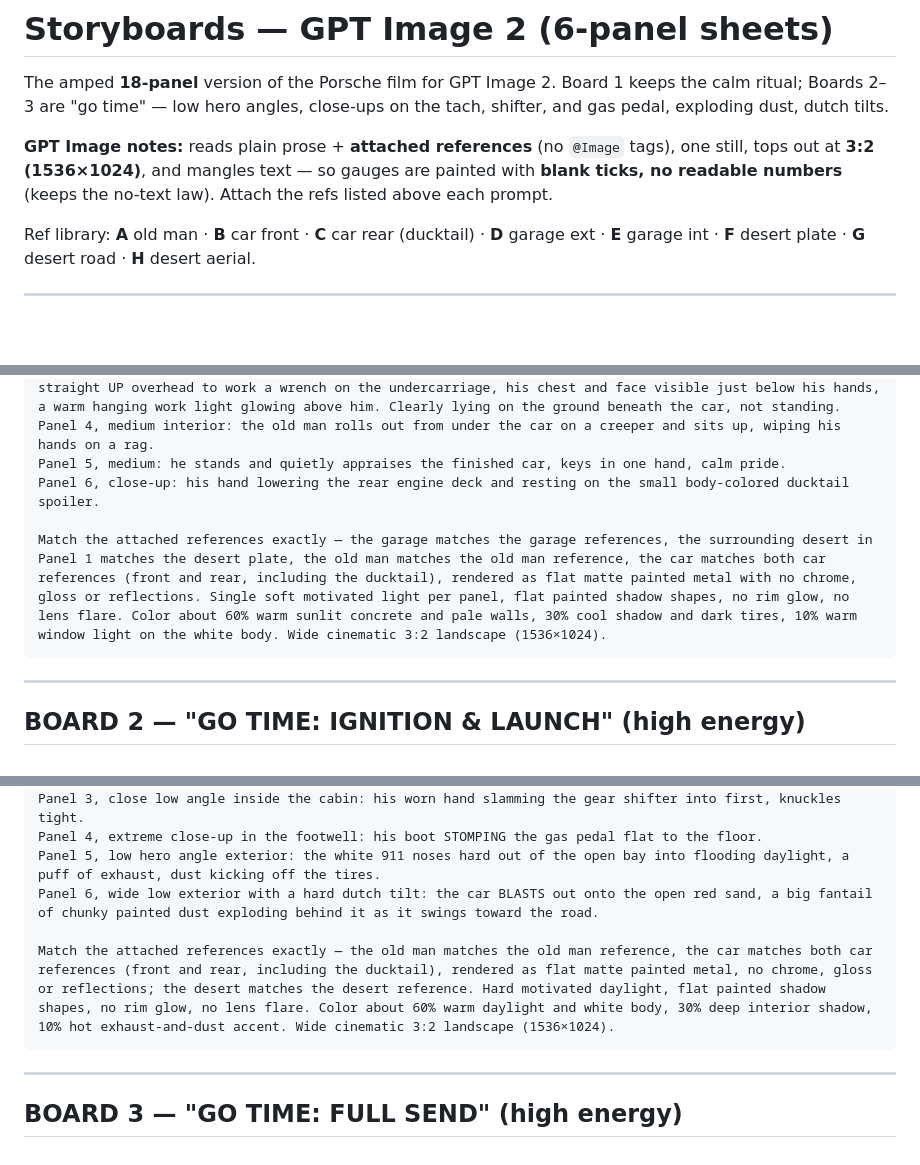
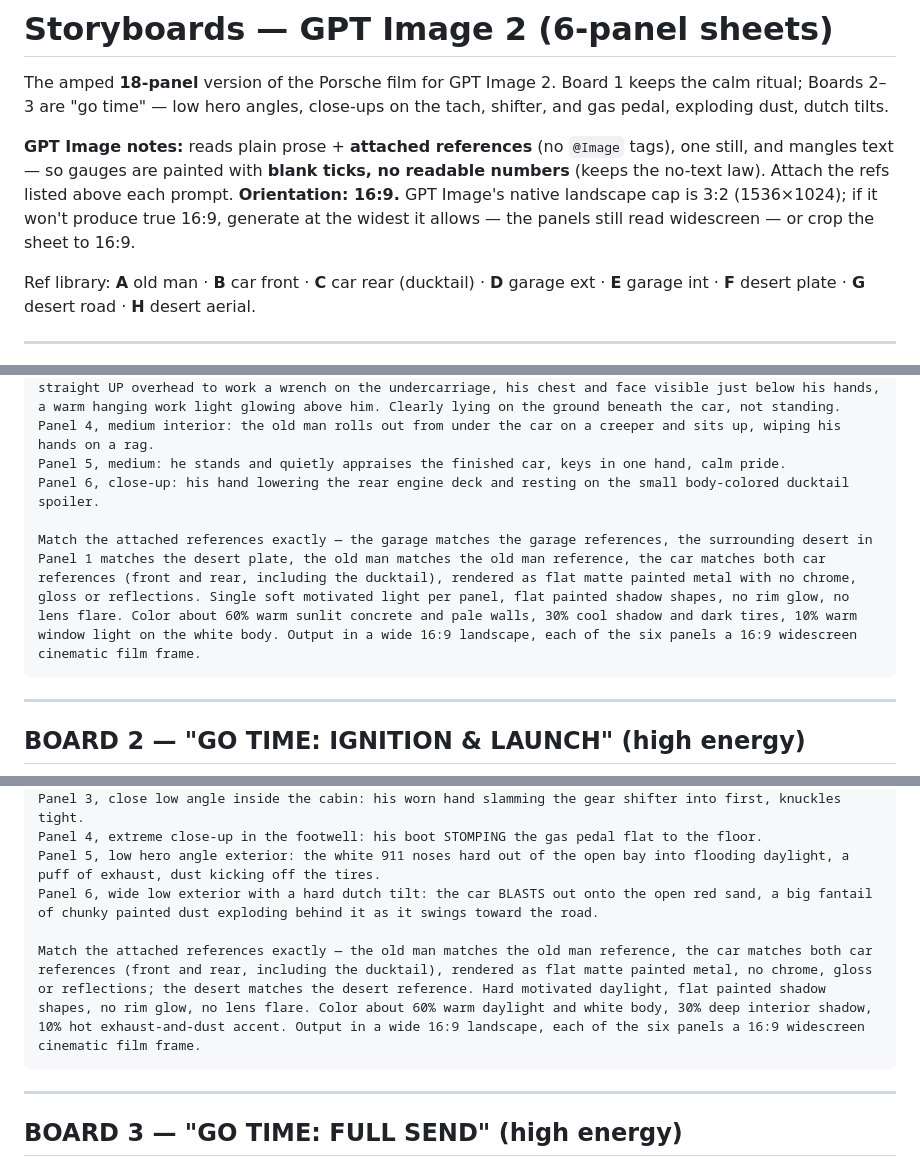
Before and after one commit to diamondhousemediaco-ai/Coding, a Markdown page: animation-style-guide/storyboards-gpt-image.md, 3 parts joined by grey strips. Rendered like a GitHub page; blank space fills up the shorter version.

Commit message:
Storyboards: switch output to 16:9 widescreen panels
Change all three boards to a 16:9 landscape with each panel a 16:9 film
frame; note GPT Image's 3:2 native cap and the crop/fallback.

Co-Authored-By: Claude Opus 4.8 <noreply@anthropic.com>
Claude-Session: https://claude.ai/code/session_01MjpZNU566ru5fXChEYDb9d

````diff
--- a/animation-style-guide/storyboards-gpt-image.md
+++ b/animation-style-guide/storyboards-gpt-image.md
@@ -5,9 +5,11 @@ the calm ritual; Boards 2–3 are "go time" — low hero angles, close-ups on th
 shifter, and gas pedal, exploding dust, dutch tilts.
 
 **GPT Image notes:** reads plain prose + **attached references** (no `@Image` tags),
-one still, tops out at **3:2 (1536×1024)**, and mangles text — so gauges are painted
-with **blank ticks, no readable numbers** (keeps the no-text law). Attach the refs
-listed above each prompt.
+one still, and mangles text — so gauges are painted with **blank ticks, no readable
+numbers** (keeps the no-text law). Attach the refs listed above each prompt.
+**Orientation: 16:9.** GPT Image's native landscape cap is 3:2 (1536×1024); if it
+won't produce true 16:9, generate at the widest it allows — the panels still read
+widescreen — or crop the sheet to 16:9.
 
 Ref library: **A** old man · **B** car front · **C** car rear (ducktail) · **D** garage
 ext · **E** garage int · **F** desert plate · **G** desert road · **H** desert aerial.
@@ -43,7 +45,7 @@ Panel 4, medium interior: the old man rolls out from under the car on a creeper
 Panel 5, medium: he stands and quietly appraises the finished car, keys in one hand, calm pride.
 Panel 6, close-up: his hand lowering the rear engine deck and resting on the small body-colored ducktail spoiler.
 
-Match the attached references exactly — the garage matches the garage references, the surrounding desert in Panel 1 matches the desert plate, the old man matches the old man reference, the car matches both car references (front and rear, including the ducktail), rendered as flat matte painted metal with no chrome, gloss or reflections. Single soft motivated light per panel, flat painted shadow shapes, no rim glow, no lens flare. Color about 60% warm sunlit concrete and pale walls, 30% cool shadow and dark tires, 10% warm window light on the white body. Wide cinematic 3:2 landscape (1536×1024).
+Match the attached references exactly — the garage matches the garage references, the surrounding desert in Panel 1 matches the desert plate, the old man matches the old man reference, the car matches both car references (front and rear, including the ducktail), rendered as flat matte painted metal with no chrome, gloss or reflections. Single soft motivated light per panel, flat painted shadow shapes, no rim glow, no lens flare. Color about 60% warm sunlit concrete and pale walls, 30% cool shadow and dark tires, 10% warm window light on the white body. Output in a wide 16:9 landscape, each of the six panels a 16:9 widescreen cinematic film frame.
 ```
 
 ---
@@ -61,7 +63,7 @@ Panel 4, extreme close-up in the footwell: his boot STOMPING the gas pedal flat
 Panel 5, low hero angle exterior: the white 911 noses hard out of the open bay into flooding daylight, a puff of exhaust, dust kicking off the tires.
 Panel 6, wide low exterior with a hard dutch tilt: the car BLASTS out onto the open red sand, a big fantail of chunky painted dust exploding behind it as it swings toward the road.
 
-Match the attached references exactly — the old man matches the old man reference, the car matches both car references (front and rear, including the ducktail), rendered as flat matte painted metal, no chrome, gloss or reflections; the desert matches the desert reference. Hard motivated daylight, flat painted shadow shapes, no rim glow, no lens flare. Color about 60% warm daylight and white body, 30% deep interior shadow, 10% hot exhaust-and-dust accent. Wide cinematic 3:2 landscape (1536×1024).
+Match the attached references exactly — the old man matches the old man reference, the car matches both car references (front and rear, including the ducktail), rendered as flat matte painted metal, no chrome, gloss or reflections; the desert matches the desert reference. Hard motivated daylight, flat painted shadow shapes, no rim glow, no lens flare. Color about 60% warm daylight and white body, 30% deep interior shadow, 10% hot exhaust-and-dust accent. Output in a wide 16:9 landscape, each of the six panels a 16:9 widescreen cinematic film frame.
 ```
 
 ---
````
Also changed, not shown: other parts of animation-style-guide/storyboards-gpt-image.md (+1 -1 lines).
